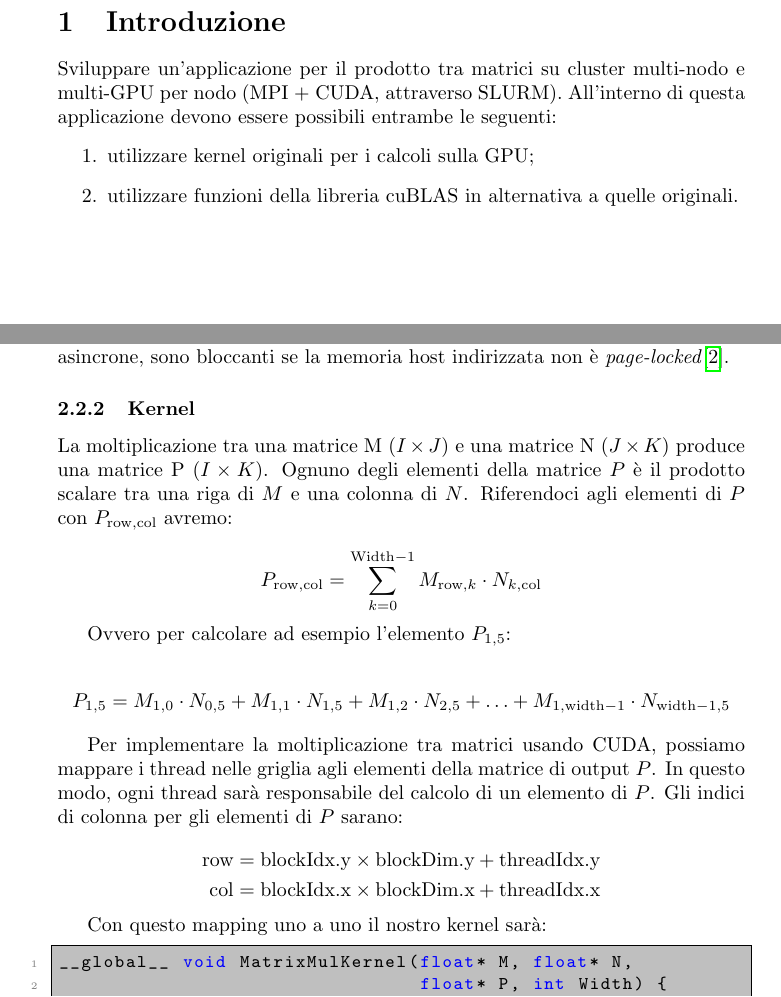
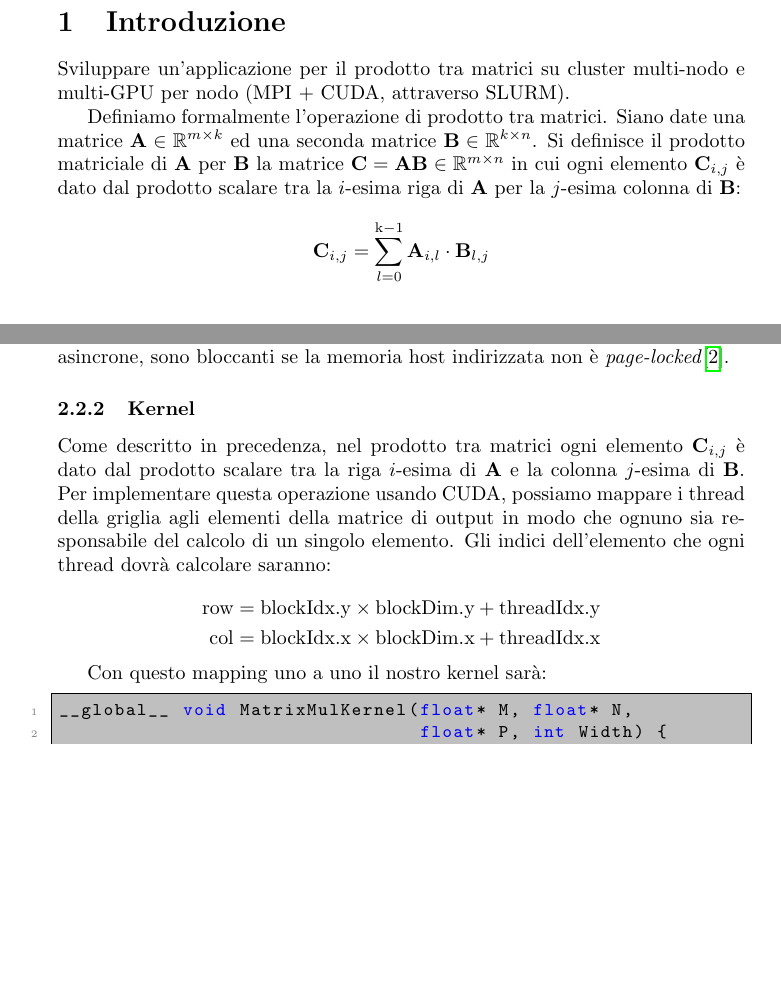
Before and after one commit to Redy1908/HPC-MultiGPU-MatrixMult, a LaTeX document (docs/report.tex): two parts of pages 1 and 4 of 12, joined at a grey line, cut so that both start at the same text, the shorter picture padded with empty space. Compiled offline with pdfLaTeX.

Commit message:
Small fixes

```diff
--- a/docs/report.tex
+++ b/docs/report.tex
@@ -44,11 +44,12 @@
 
 \section{Introduzione}
 
-Sviluppare un’applicazione per il prodotto tra matrici su cluster multi-nodo e multi-GPU per nodo (MPI + CUDA, attraverso SLURM). All’interno di questa applicazione devono essere possibili entrambe le seguenti:
-\begin{enumerate}
-    \item utilizzare kernel originali per i calcoli sulla GPU;
-    \item utilizzare funzioni della libreria cuBLAS in alternativa a quelle originali.
-\end{enumerate}
+Sviluppare un’applicazione per il prodotto tra matrici su cluster multi-nodo e multi-GPU per nodo (MPI + CUDA, attraverso SLURM).
+
+Definiamo formalmente l'operazione di prodotto tra matrici.
+Siano date una matrice $\mathbf{A} \in \mathbb{R}^{m\times{k}}$ ed una seconda matrice $\mathbf{B} \in \mathbb{R}^{k\times{n}}$.
+Si definisce il prodotto matriciale di $\mathbf{A}$ per $\mathbf{B}$ la matrice $\mathbf{C}=\mathbf{A}\mathbf{B} \in \mathbb{R}^{m\times{n}}$ in cui ogni elemento $\mathbf{C}_{i,j}$ è dato dal prodotto scalare tra la $i$-esima riga di $\mathbf{A}$ per la $j$-esima colonna di $\mathbf{B}$:
+$$ \mathbf{C}_{i,j} = \sum_{l=0}^{\text{k}-1} \mathbf{A}_{i, l} \cdot \mathbf{B}_{l, j} $$
 
 \section{Implementazione}
 In un ambiente multi-nodo e multi-GPU, il prodotto tra matrici può essere articolato in due livelli distinti ma interconnessi.
@@ -158,19 +159,7 @@ Tuttavia, CUDA offre anche varianti asincrone delle diverse funzioni e la possib
 
 \subsubsection{Kernel}
 
-La moltiplicazione tra una matrice M $(I\times{J})$ e una matrice N $(J\times{K})$ produce una matrice P $(I\times{K})$. Ognuno degli elementi della matrice $P$ è il prodotto scalare tra una riga di $M$ e una colonna di $N$. Riferendoci agli elementi di $P$ con $P_{\text{row}, \text{col}}$ avremo:
-
-\[
-    P_{\text{row}, \text{col}} = \sum_{k=0}^{\text{Width}-1} M_{\text{row}, k} \cdot N_{k, \text{col}}
-\]
-
-Ovvero per calcolare ad esempio l'elemento $P_{1, 5}$:
-
-\[
-    P_{1,5} = M_{1,0} \cdot N_{0,5} + M_{1,1} \cdot N_{1,5} + M_{1,2} \cdot N_{2,5} + \ldots + M_{1,\text{width}-1} \cdot N_{\text{width}-1,5}
-\]
-
-Per implementare la moltiplicazione tra matrici usando CUDA, possiamo mappare i thread nelle griglia agli elementi della matrice di output $P$. In questo modo, ogni thread sarà responsabile del calcolo di un elemento di $P$. Gli indici di colonna per gli elementi di $P$ sarano:
+Come descritto in precedenza, nel prodotto tra matrici ogni elemento $\mathbf{C}_{i,j}$ è dato dal prodotto scalare tra la riga $i$-esima di $\mathbf{A}$ e la colonna $j$-esima di $\mathbf{B}$. Per implementare questa operazione usando CUDA, possiamo mappare i thread della griglia agli elementi della matrice di output in modo che ognuno sia responsabile del calcolo di un singolo elemento. Gli indici dell'elemento che ogni thread dovrà calcolare saranno:
 
 \[
     \begin{aligned}
```
Also changed, not shown: docs/report.tex (10 more changed lines).
